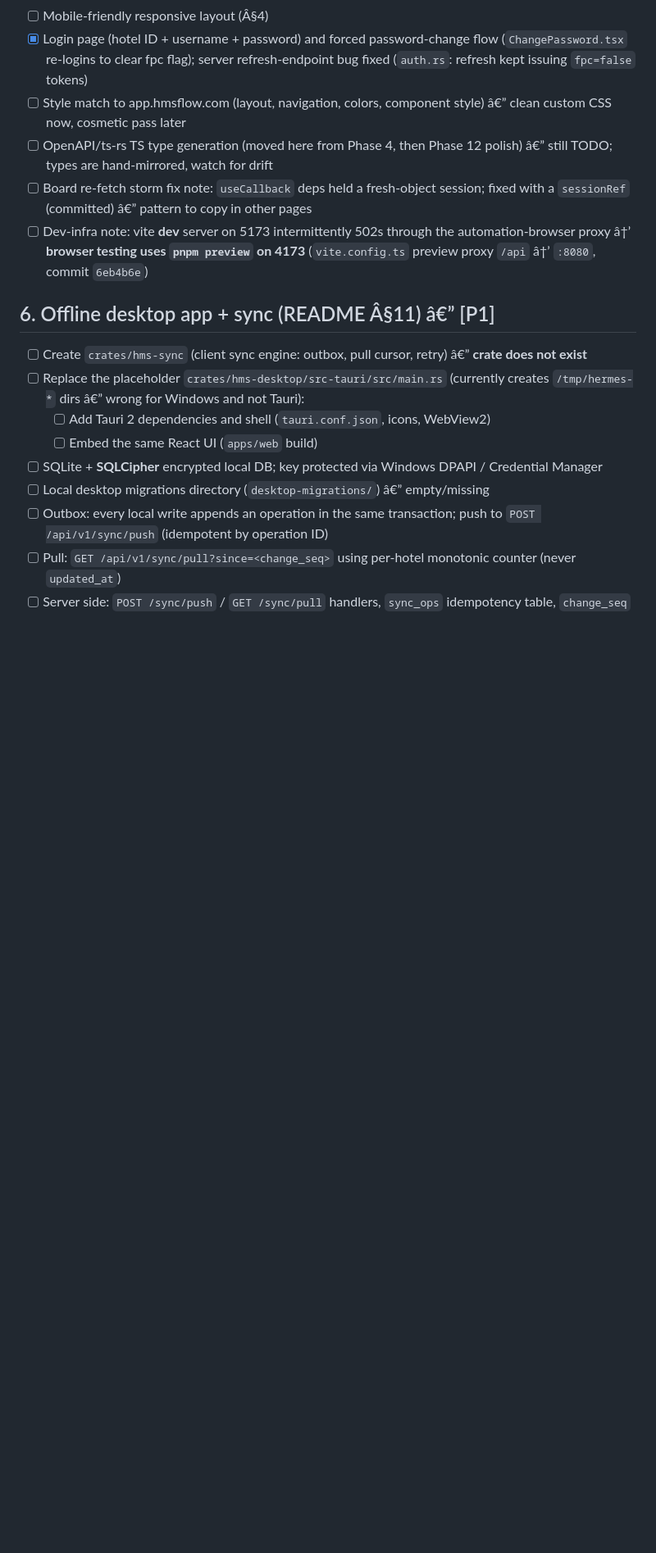
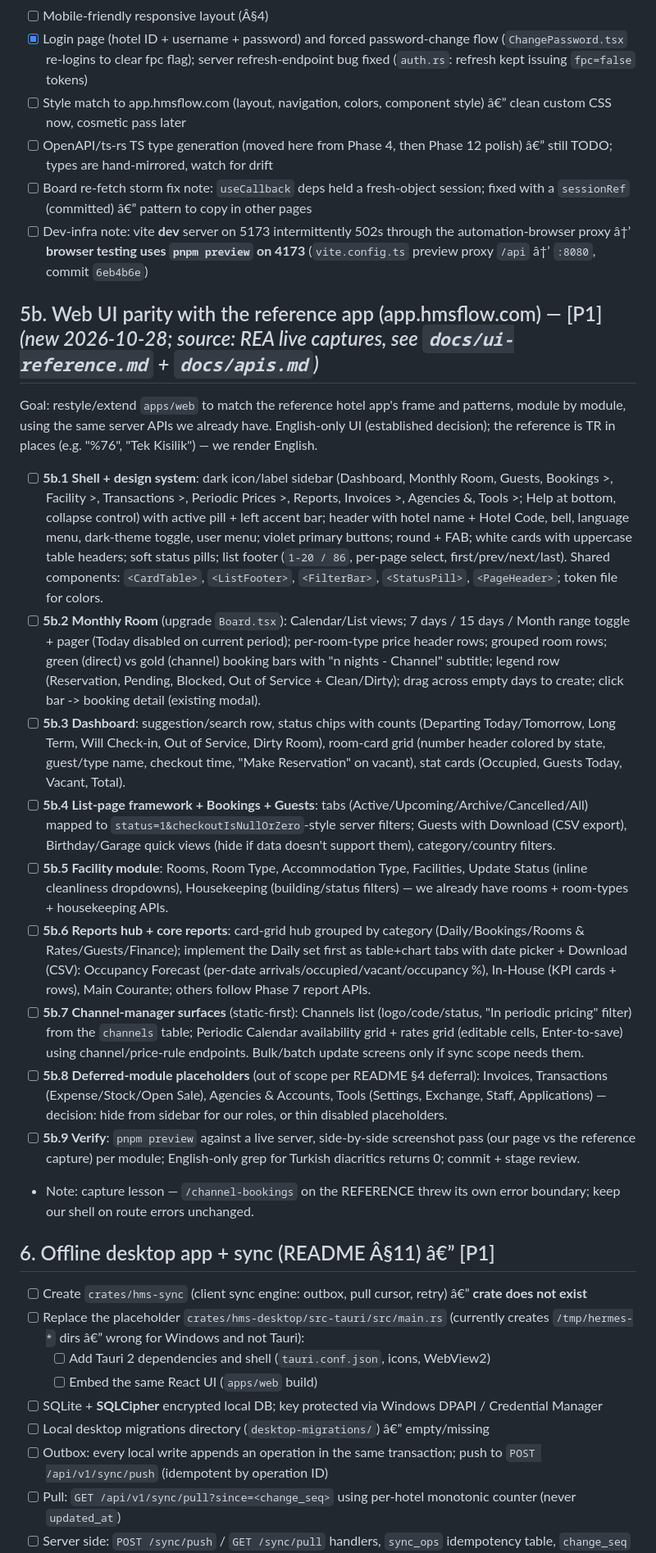
Before and after one commit to SinaGeek/hotel, a Markdown page: todo.md, the part around the change. Shown at 82% size. GitHub-like rendering; blank space fills up the shorter version.

Commit message:
docs: reference UI inventory + API map from live app.hmsflow.com captures; todo: Phase 5b UI-parity plan

```diff
--- a/todo.md
+++ b/todo.md
@@ -107,6 +107,21 @@ Legend: **[BLOCKER]** stops everything else Â· **[P0]** critical path Â· **[
 - [ ] Board re-fetch storm fix note: `useCallback` deps held a fresh-object session; fixed with a `sessionRef` (committed) â€” pattern to copy in other pages
 - [ ] Dev-infra note: vite **dev** server on 5173 intermittently 502s through the automation-browser proxy â†’ **browser testing uses `pnpm preview` on 4173** (`vite.config.ts` preview proxy `/api` â†’ `:8080`, commit `6eb4b6e`)
 
+## 5b. Web UI parity with the reference app (app.hmsflow.com) — [P1] *(new 2026-10-28; source: REA live captures, see `docs/ui-reference.md` + `docs/apis.md`)*
+
+Goal: restyle/extend `apps/web` to match the reference hotel app's frame and patterns, module by module, using the same server APIs we already have. English-only UI (established decision); the reference is TR in places (e.g. "%76", "Tek Kisilik") — we render English.
+
+- [ ] **5b.1 Shell + design system**: dark icon/label sidebar (Dashboard, Monthly Room, Guests, Bookings >, Facility >, Transactions >, Periodic Prices >, Reports, Invoices >, Agencies &, Tools >; Help at bottom, collapse control) with active pill + left accent bar; header with hotel name + Hotel Code, bell, language menu, dark-theme toggle, user menu; violet primary buttons; round + FAB; white cards with uppercase table headers; soft status pills; list footer (`1-20 / 86`, per-page select, first/prev/next/last). Shared components: `<CardTable>`, `<ListFooter>`, `<FilterBar>`, `<StatusPill>`, `<PageHeader>`; token file for colors.
+- [ ] **5b.2 Monthly Room** (upgrade `Board.tsx`): Calendar/List views; 7 days / 15 days / Month range toggle + pager (Today disabled on current period); per-room-type price header rows; grouped room rows; green (direct) vs gold (channel) booking bars with "n nights - Channel" subtitle; legend row (Reservation, Pending, Blocked, Out of Service + Clean/Dirty); drag across empty days to create; click bar -> booking detail (existing modal).
+- [ ] **5b.3 Dashboard**: suggestion/search row, status chips with counts (Departing Today/Tomorrow, Long Term, Will Check-in, Out of Service, Dirty Room), room-card grid (number header colored by state, guest/type name, checkout time, "Make Reservation" on vacant), stat cards (Occupied, Guests Today, Vacant, Total).
+- [ ] **5b.4 List-page framework + Bookings + Guests**: tabs (Active/Upcoming/Archive/Cancelled/All) mapped to `status=1&checkoutIsNullOrZero`-style server filters; Guests with Download (CSV export), Birthday/Garage quick views (hide if data doesn't support them), category/country filters.
+- [ ] **5b.5 Facility module**: Rooms, Room Type, Accommodation Type, Facilities, Update Status (inline cleanliness dropdowns), Housekeeping (building/status filters) — we already have rooms + room-types + housekeeping APIs.
+- [ ] **5b.6 Reports hub + core reports**: card-grid hub grouped by category (Daily/Bookings/Rooms & Rates/Guests/Finance); implement the Daily set first as table+chart tabs with date picker + Download (CSV): Occupancy Forecast (per-date arrivals/occupied/vacant/occupancy %), In-House (KPI cards + rows), Main Courante; others follow Phase 7 report APIs.
+- [ ] **5b.7 Channel-manager surfaces** (static-first): Channels list (logo/code/status, "In periodic pricing" filter) from the `channels` table; Periodic Calendar availability grid + rates grid (editable cells, Enter-to-save) using channel/price-rule endpoints. Bulk/batch update screens only if sync scope needs them.
+- [ ] **5b.8 Deferred-module placeholders** (out of scope per README §4 deferral): Invoices, Transactions (Expense/Stock/Open Sale), Agencies & Accounts, Tools (Settings, Exchange, Staff, Applications) — decision: hide from sidebar for our roles, or thin disabled placeholders.
+- [ ] **5b.9 Verify**: `pnpm preview` against a live server, side-by-side screenshot pass (our page vs the reference capture) per module; English-only grep for Turkish diacritics returns 0; commit + stage review.
+- Note: capture lesson — `/channel-bookings` on the REFERENCE threw its own error boundary; keep our shell on route errors unchanged.
+
 ## 6. Offline desktop app + sync (README Â§11) â€” [P1]
 
 - [ ] Create `crates/hms-sync` (client sync engine: outbox, pull cursor, retry) â€” **crate does not exist**
```
Also changed, not shown: docs/apis.md (added, +298 -0 lines), docs/ui-reference.md (added, +135 -0 lines).
